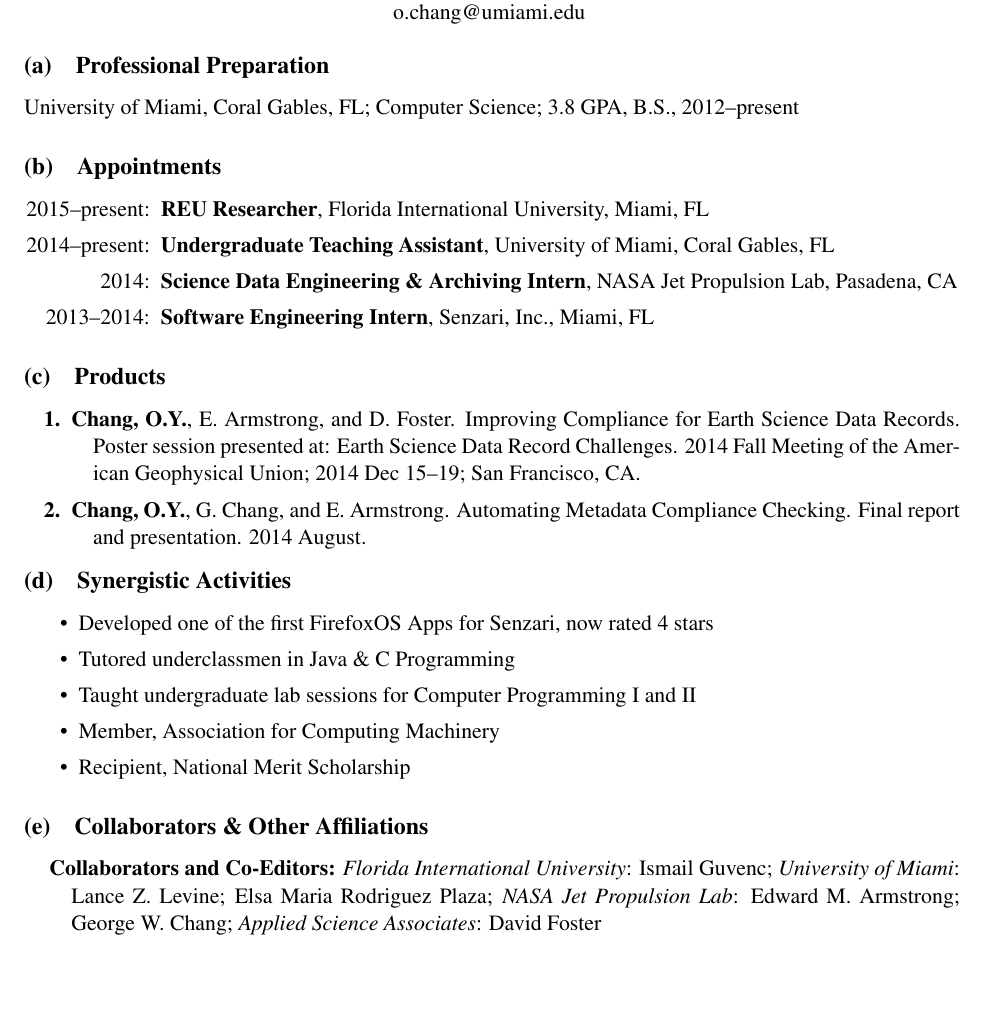
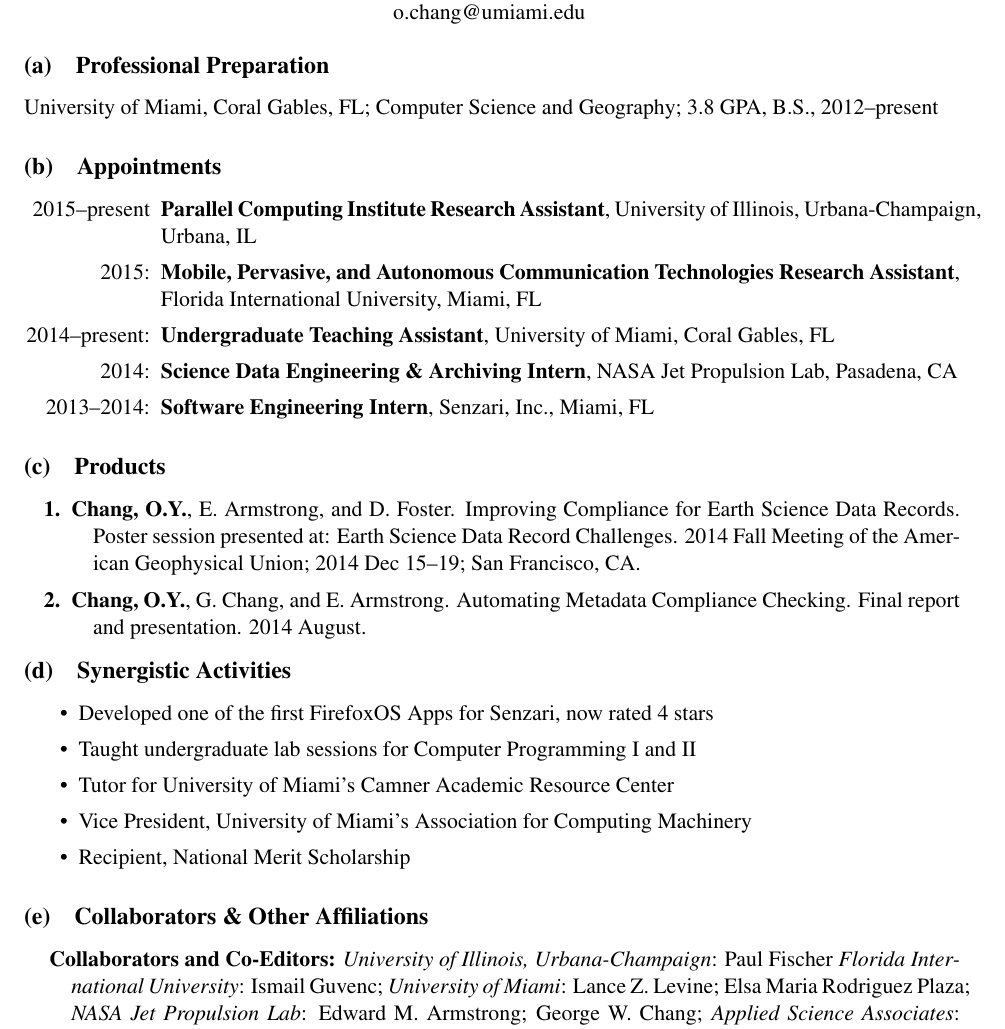
Before and after one commit to oychang/cv, a LaTeX document (biosketch/oychang-biosketch.tex): part of the page, cut so that both start at the same text, the shorter picture padded with empty space. Compiled offline with XeLaTeX.

Commit message:
Update biosketch.

```diff
--- a/biosketch/oychang-biosketch.tex
+++ b/biosketch/oychang-biosketch.tex
@@ -103,15 +103,20 @@
 \subsection{Professional Preparation}
 
     University of Miami, Coral Gables, FL;
-        Computer Science;
+        Computer Science and Geography;
         3.8 GPA, B.S., 2012--present
 
 \subsection{Appointments}
 
 \begin{itemize}[label={\quad 9999--9999:},leftmargin=*,itemsep=0pt]
 
-    \item[2015--present:]
-        \textbf{REU Researcher},
+    \item[2015--present]
+        \textbf{Parallel Computing Institute Research Assistant},
+        University of Illinois, Urbana-Champaign,
+        Urbana, IL
+
+    \item[2015:]
+        \textbf{Mobile, Pervasive, and Autonomous Communication Technologies Research Assistant},
         Florida International University,
         Miami, FL
 
@@ -151,9 +156,9 @@
 
 \begin{itemize}[itemsep=0pt]
     \item Developed one of the first FirefoxOS Apps for Senzari, now rated 4 stars
-    \item Tutored underclassmen in Java \& C Programming
     \item Taught undergraduate lab sessions for Computer Programming I and II
-    \item Member, Association for Computing Machinery
+    \item Tutor for University of Miami's Camner Academic Resource Center
+    \item Vice President, University of Miami's Association for Computing Machinery
     \item Recipient, National Merit Scholarship
 \end{itemize}
 
@@ -162,6 +167,8 @@
 \begin{bibsection}
 
     \item \textbf{Collaborators and Co-Editors:}
+        \emph{University of Illinois, Urbana-Champaign}:
+            Paul Fischer
         \emph{Florida International University}:
             Ismail Guvenc;
         \emph{University of Miami}:
```
Also changed, not shown: biosketch/Makefile (added), biosketch/oychang-biosketch.pdf, biosketch/oychang-biosketch.tex (1 more changed lines).
